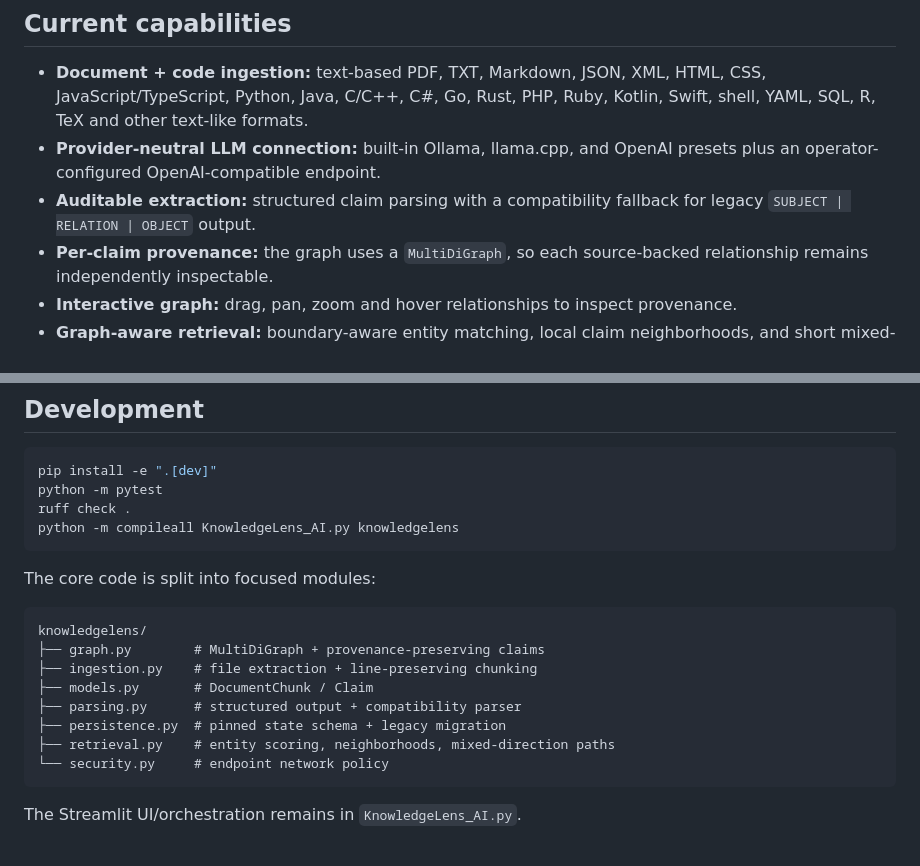
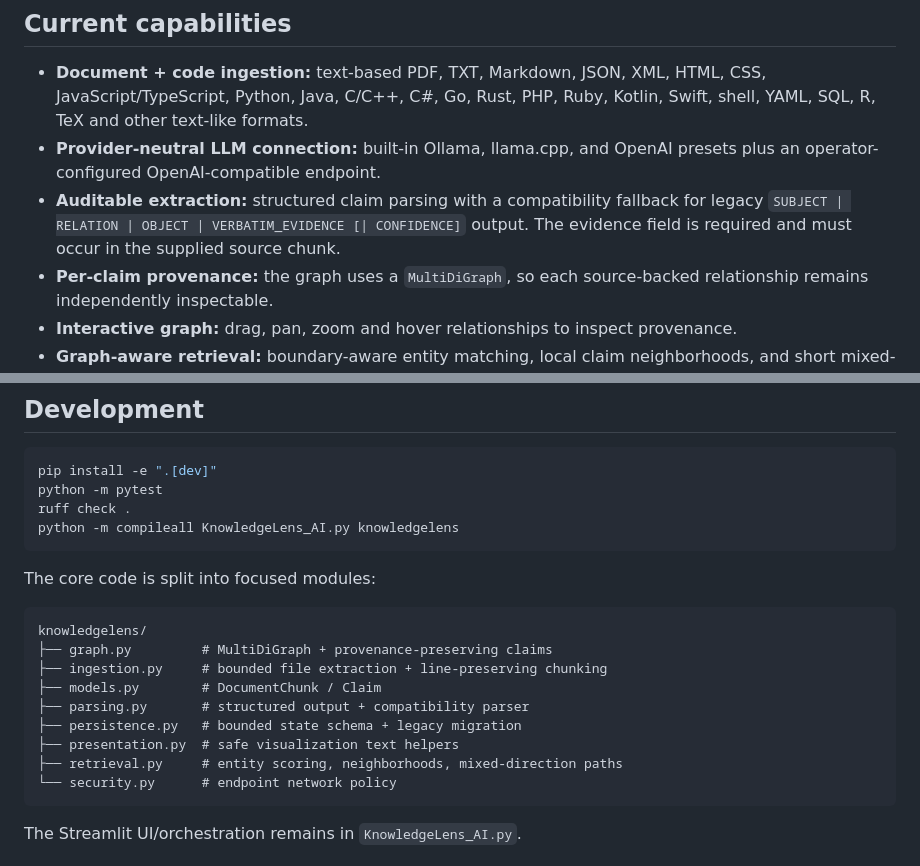
Before and after one commit to Varun-SV/KnowledgeLens-AI, a Markdown page: README.md, 2 parts joined by grey strips. GitHub-like rendering.

Commit message:
Correct legacy extraction format documentation

````diff
--- a/README.md
+++ b/README.md
@@ -18,7 +18,7 @@ Each extracted claim can preserve its own **source, page/chunk, evidence, and co
 
 - **Document + code ingestion:** text-based PDF, TXT, Markdown, JSON, XML, HTML, CSS, JavaScript/TypeScript, Python, Java, C/C++, C#, Go, Rust, PHP, Ruby, Kotlin, Swift, shell, YAML, SQL, R, TeX and other text-like formats.
 - **Provider-neutral LLM connection:** built-in Ollama, llama.cpp, and OpenAI presets plus an operator-configured OpenAI-compatible endpoint.
-- **Auditable extraction:** structured claim parsing with a compatibility fallback for legacy `SUBJECT | RELATION | OBJECT` output.
+- **Auditable extraction:** structured claim parsing with a compatibility fallback for legacy `SUBJECT | RELATION | OBJECT | VERBATIM_EVIDENCE [| CONFIDENCE]` output. The evidence field is required and must occur in the supplied source chunk.
 - **Per-claim provenance:** the graph uses a `MultiDiGraph`, so each source-backed relationship remains independently inspectable.
 - **Interactive graph:** drag, pan, zoom and hover relationships to inspect provenance.
 - **Graph-aware retrieval:** boundary-aware entity matching, local claim neighborhoods, and short mixed-direction graph paths are surfaced before chat generation.
@@ -99,13 +99,14 @@ The core code is split into focused modules:
 
 ```text
 knowledgelens/
-├── graph.py        # MultiDiGraph + provenance-preserving claims
-├── ingestion.py    # file extraction + line-preserving chunking
-├── models.py       # DocumentChunk / Claim
-├── parsing.py      # structured output + compatibility parser
-├── persistence.py  # pinned state schema + legacy migration
-├── retrieval.py    # entity scoring, neighborhoods, mixed-direction paths
-└── security.py     # endpoint network policy
+├── graph.py         # MultiDiGraph + provenance-preserving claims
+├── ingestion.py     # bounded file extraction + line-preserving chunking
+├── models.py        # DocumentChunk / Claim
+├── parsing.py       # structured output + compatibility parser
+├── persistence.py   # bounded state schema + legacy migration
+├── presentation.py  # safe visualization text helpers
+├── retrieval.py     # entity scoring, neighborhoods, mixed-direction paths
+└── security.py      # endpoint network policy
 ```
 
 The Streamlit UI/orchestration remains in `KnowledgeLens_AI.py`.
````
